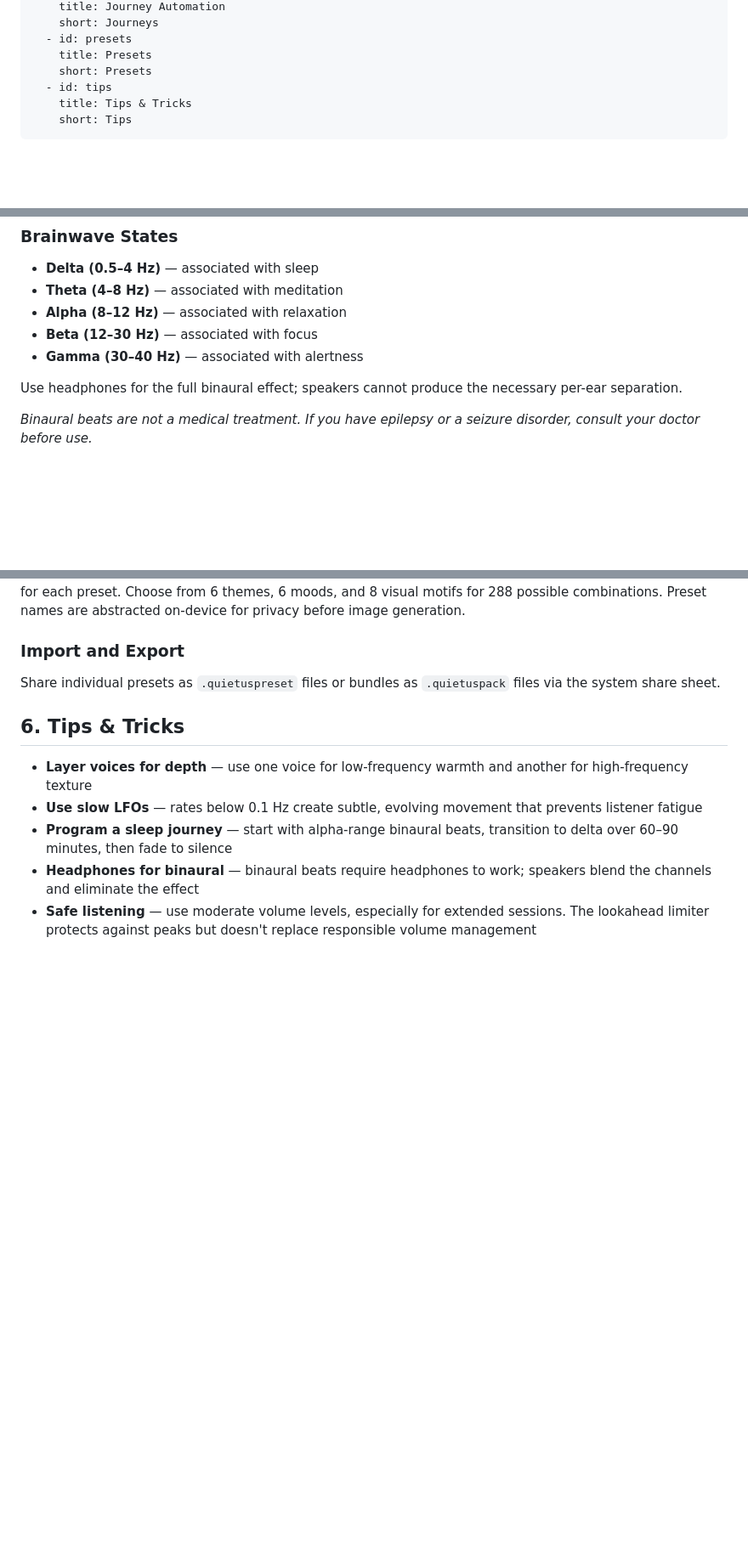
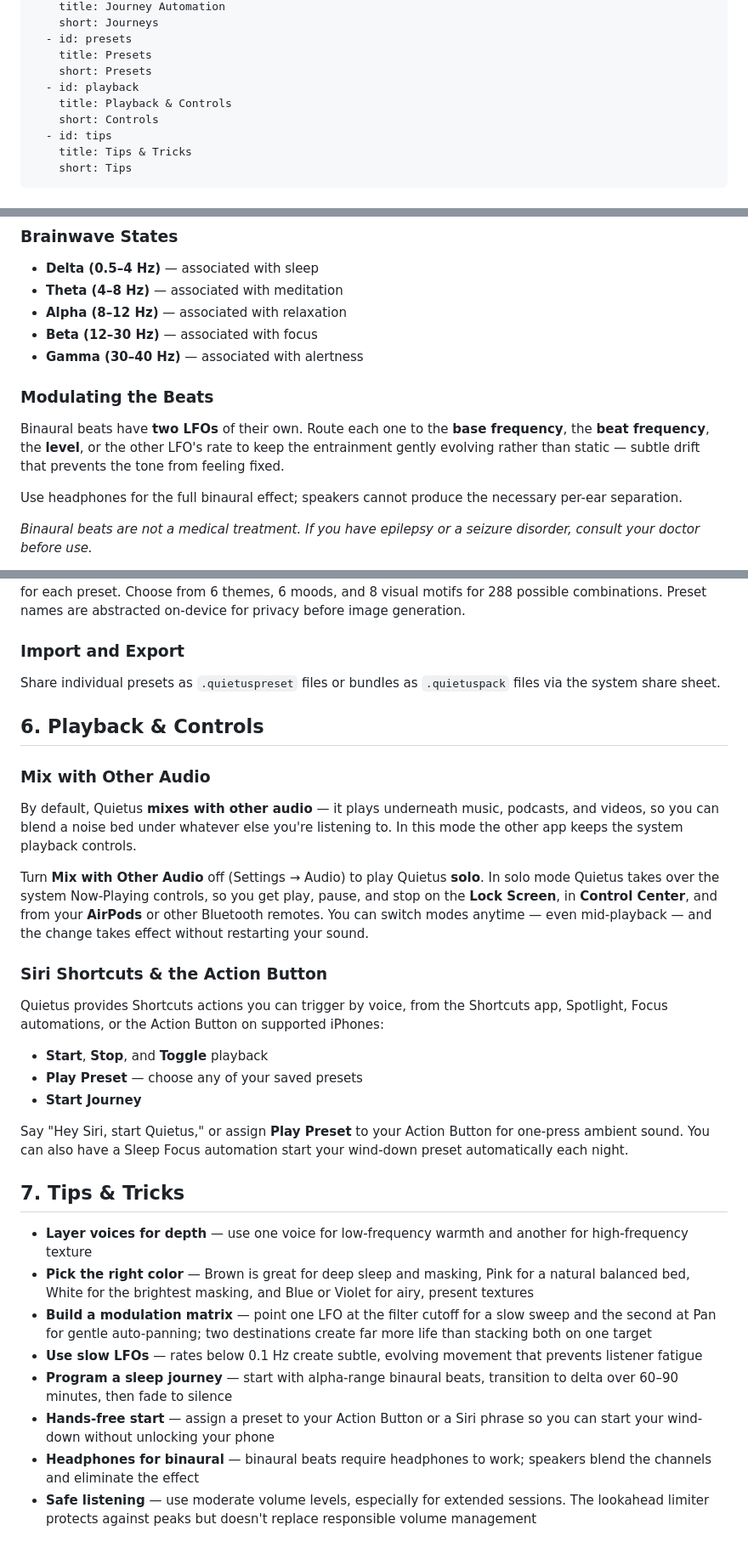
Before and after one commit to zachswift615/moonquakemedia, a Markdown page: src/guides/quietus.md, 3 parts joined by grey strips. Shown at 85% size. Drawn GitHub-style; blank space fills up the shorter version.

Commit message:
update quietus guide

```diff
--- a/src/guides/quietus.md
+++ b/src/guides/quietus.md
@@ -18,6 +18,9 @@ toc:
   - id: presets
     title: Presets
     short: Presets
+  - id: playback
+    title: Playback & Controls
+    short: Controls
   - id: tips
     title: Tips & Tricks
     short: Tips
@@ -87,6 +105,10 @@ Binaural beats play slightly different frequencies in each ear, and your brain p
 - **Alpha (8–12 Hz)** — associated with relaxation
 - **Beta (12–30 Hz)** — associated with focus
 - **Gamma (30–40 Hz)** — associated with alertness
+
+### Modulating the Beats
+
+Binaural beats have **two LFOs** of their own. Route each one to the **base frequency**, the **beat frequency**, the **level**, or the other LFO's rate to keep the entrainment gently evolving rather than static — subtle drift that prevents the tone from feeling fixed.
 
 Use headphones for the full binaural effect; speakers cannot produce the necessary per-ear separation.
 
@@ -145,13 +167,38 @@ Share individual presets as `.quietuspreset` files or bundles as `.quietuspack`
 
 </div>
 
+<div class="content-section" id="playback">
+
+## 6. Playback & Controls
+
+### Mix with Other Audio
+
+By default, Quietus **mixes with other audio** — it plays underneath music, podcasts, and videos, so you can blend a noise bed under whatever else you're listening to. In this mode the other app keeps the system playback controls.
+
+Turn **Mix with Other Audio** off (Settings → Audio) to play Quietus **solo**. In solo mode Quietus takes over the system Now-Playing controls, so you get play, pause, and stop on the **Lock Screen**, in **Control Center**, and from your **AirPods** or other Bluetooth remotes. You can switch modes anytime — even mid-playback — and the change takes effect without restarting your sound.
+
+### Siri Shortcuts & the Action Button
+
+Quietus provides Shortcuts actions you can trigger by voice, from the Shortcuts app, Spotlight, Focus automations, or the Action Button on supported iPhones:
+
+- **Start**, **Stop**, and **Toggle** playback
+- **Play Preset** — choose any of your saved presets
+- **Start Journey**
+
+Say "Hey Siri, start Quietus," or assign **Play Preset** to your Action Button for one-press ambient sound. You can also have a Sleep Focus automation start your wind-down preset automatically each night.
+
+</div>
+
 <div class="content-section" id="tips">
 
-## 6. Tips & Tricks
+## 7. Tips & Tricks
 
 - **Layer voices for depth** — use one voice for low-frequency warmth and another for high-frequency texture
+- **Pick the right color** — Brown is great for deep sleep and masking, Pink for a natural balanced bed, White for the brightest masking, and Blue or Violet for airy, present textures
+- **Build a modulation matrix** — point one LFO at the filter cutoff for a slow sweep and the second at Pan for gentle auto-panning; two destinations create far more life than stacking both on one target
 - **Use slow LFOs** — rates below 0.1 Hz create subtle, evolving movement that prevents listener fatigue
 - **Program a sleep journey** — start with alpha-range binaural beats, transition to delta over 60–90 minutes, then fade to silence
+- **Hands-free start** — assign a preset to your Action Button or a Siri phrase so you can start your wind-down without unlocking your phone
 - **Headphones for binaural** — binaural beats require headphones to work; speakers blend the channels and eliminate the effect
 - **Safe listening** — use moderate volume levels, especially for extended sessions. The lookahead limiter protects against peaks but doesn't replace responsible volume management
 
```
Also changed, not shown: other parts of src/guides/quietus.md (+18 -3 lines).
